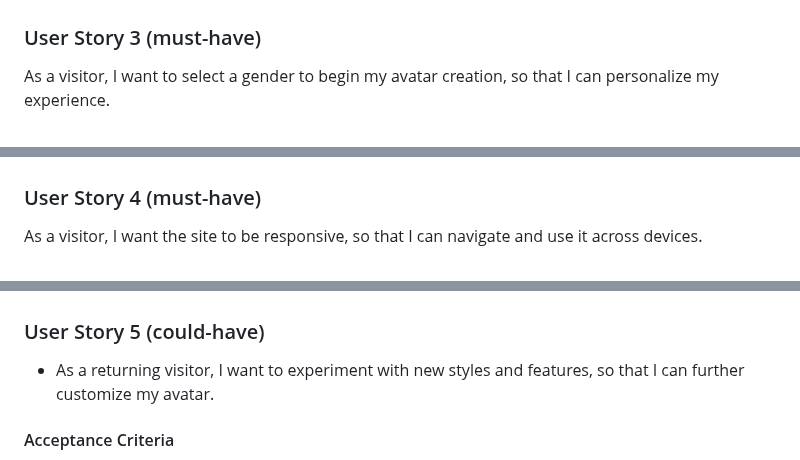
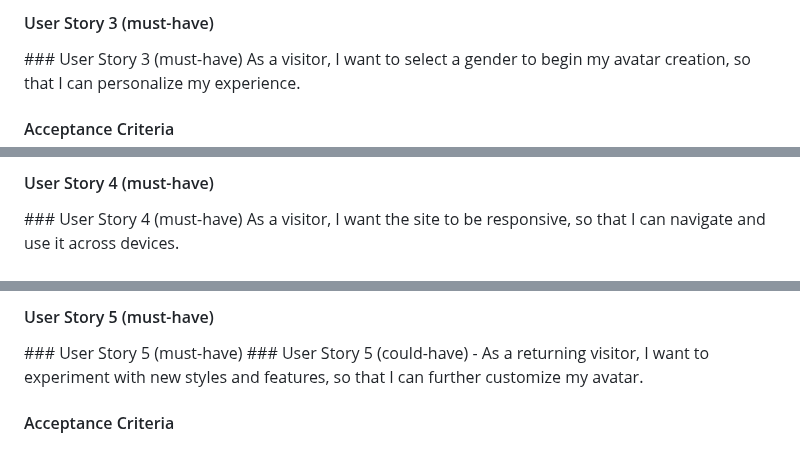
Before and after one commit to Sara-Sundin/SizeMeApp_avatarGame, a Markdown page: README.md, 3 parts joined by grey strips. Drawn GitHub-style; folded sections open.

Commit message:
wrap user stories in dropdowns README

```diff
--- a/README.md
+++ b/README.md
@@ -154,4 +155,6 @@ so that I can understand what customizations are available.
 
+<details>
+<summary><h4>User Story 3 (must-have)</h4>
 ### User Story 3 (must-have)
 As a visitor, I want to select a gender to begin my avatar creation,
 so that I can personalize my experience.
@@ -168,4 +173,6 @@ so that I can personalize my experience.
 
+<details>
+<summary><h4>User Story 4 (must-have)</h4>
 ### User Story 4 (must-have)
 As a visitor, I want the site to be responsive, so that I can navigate and use it across devices.
 
@@ -179,4 +188,7 @@ As a visitor, I want the site to be responsive, so that I can navigate and use i
 
+<details>
+<summary><h4>User Story 5 (must-have)</h4>
+### User Story 5 (must-have)
 ### User Story 5 (could-have)
 - As a returning visitor, I want to experiment with new styles and features, so that I can further customize my avatar.
 
```
Also changed, not shown: other parts of README.md (+28 -2 lines).
